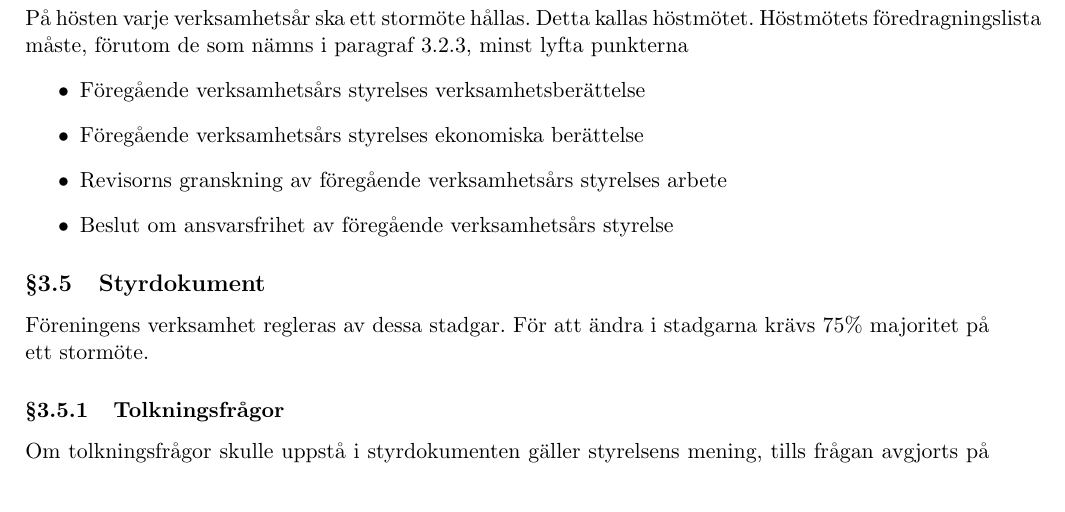
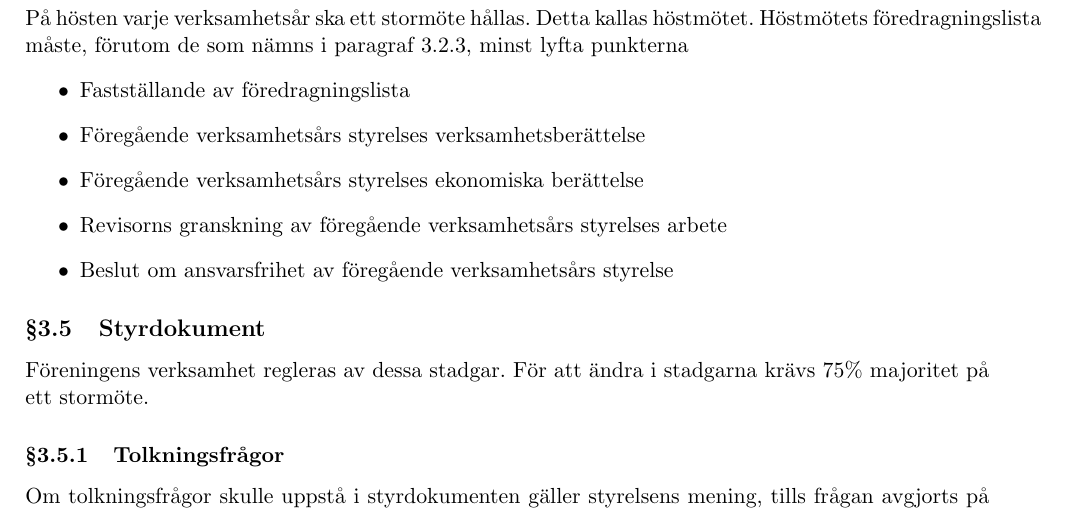
Before and after one commit to lithekod/bylaws, a LaTeX document (stadgar.tex): part of page 7 of 9, cut so that both start at the same text. Compiled offline with pdfLaTeX.

Commit message:
Added "Fastställande av föredragningslista" to bylaws

```diff
--- a/stadgar.tex
+++ b/stadgar.tex
@@ -129,6 +130,7 @@ Vid behov kan ett extra stormöte sammankallas av styrelseledamot, revisorn elle
 \subsection{Höstmötet}
 På hösten varje verksamhetsår ska ett stormöte hållas. Detta kallas höstmötet. Höstmötets föredragningslista måste, förutom de som nämns i paragraf 3.2.3, minst lyfta punkterna
 \begin{itemize}
+    \item Fastställande av föredragningslista
 	\item Föregående verksamhetsårs styrelses verksamhetsberättelse
 	\item Föregående verksamhetsårs styrelses ekonomiska berättelse
 	\item Revisorns granskning av föregående verksamhetsårs styrelses arbete
```
Also changed, not shown: stadgar.pdf, stadgar.tex (1 more changed lines).
